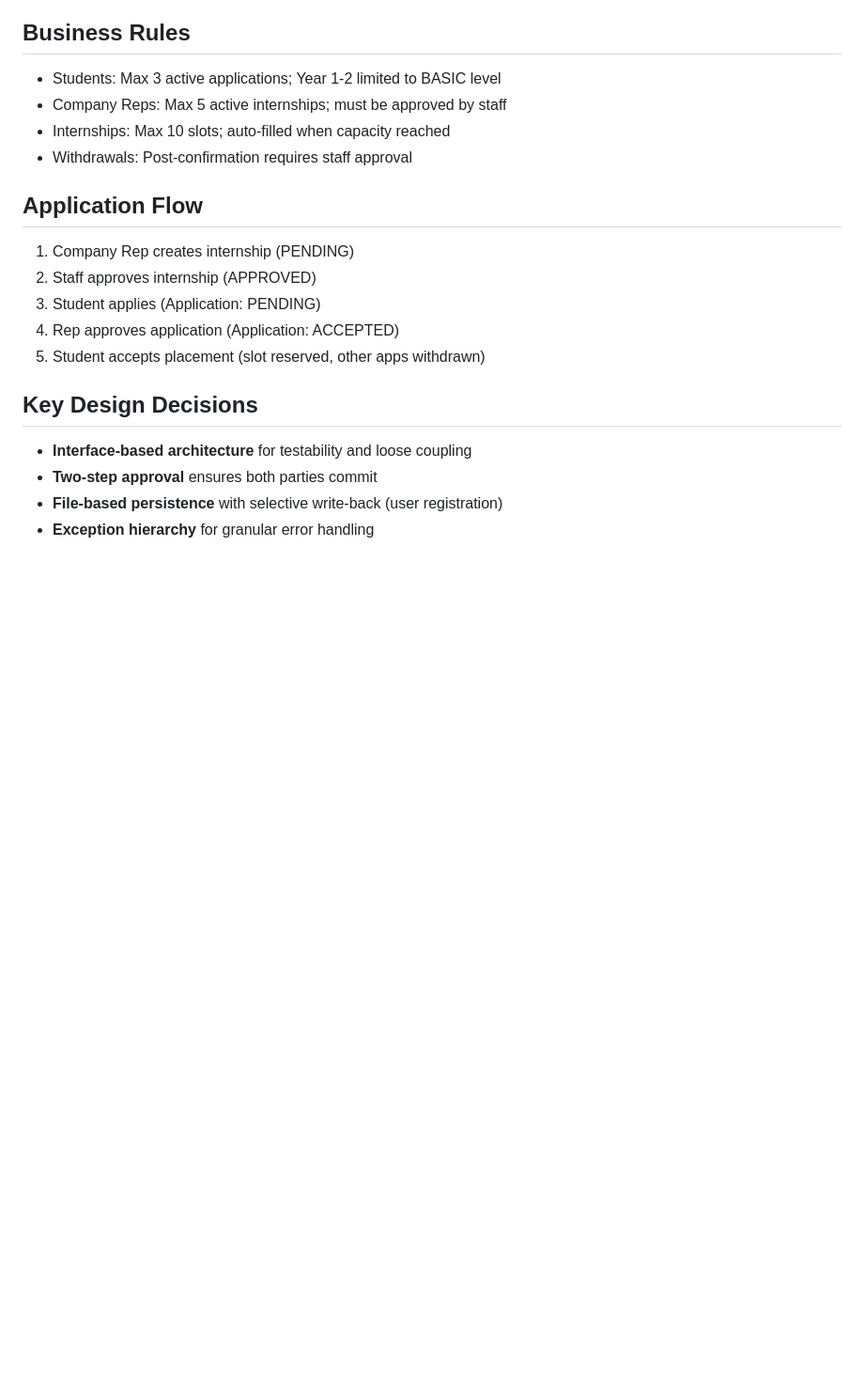
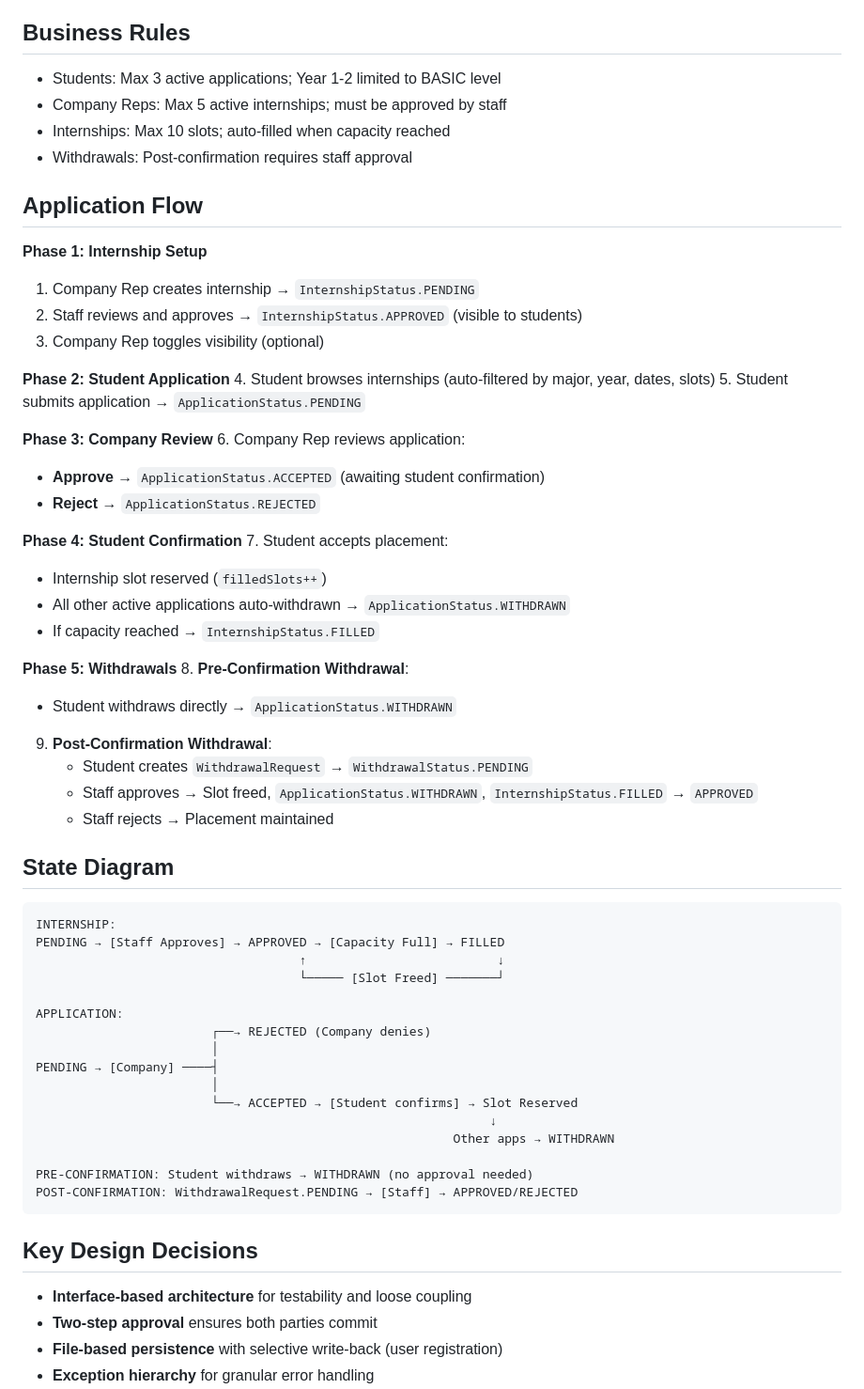
Before and after one commit to Yichen930/SC2002, a Markdown page: README.md, the part around the change. Shown at 94% size. Rendered like a GitHub page; blank space fills up the shorter version.

Commit message:
update app flow and state transition diagram

````diff
--- a/README.md
+++ b/README.md
@@ -80,13 +80,58 @@ java -cp bin Main
 - Internships: Max 10 slots; auto-filled when capacity reached
 - Withdrawals: Post-confirmation requires staff approval
 
+
+
 ## Application Flow
 
-1. Company Rep creates internship (PENDING)
-2. Staff approves internship (APPROVED)
-3. Student applies (Application: PENDING)
-4. Rep approves application (Application: ACCEPTED)
-5. Student accepts placement (slot reserved, other apps withdrawn)
+**Phase 1: Internship Setup**
+1. Company Rep creates internship → `InternshipStatus.PENDING`
+2. Staff reviews and approves → `InternshipStatus.APPROVED` (visible to students)
+3. Company Rep toggles visibility (optional)
+
+**Phase 2: Student Application**
+4. Student browses internships (auto-filtered by major, year, dates, slots)
+5. Student submits application → `ApplicationStatus.PENDING`
+
+**Phase 3: Company Review**
+6. Company Rep reviews application:
+   - **Approve** → `ApplicationStatus.ACCEPTED` (awaiting student confirmation)
+   - **Reject** → `ApplicationStatus.REJECTED`
+
+**Phase 4: Student Confirmation**
+7. Student accepts placement:
+   - Internship slot reserved (`filledSlots++`)
+   - All other active applications auto-withdrawn → `ApplicationStatus.WITHDRAWN`
+   - If capacity reached → `InternshipStatus.FILLED`
+
+**Phase 5: Withdrawals**
+8. **Pre-Confirmation Withdrawal**:
+   - Student withdraws directly → `ApplicationStatus.WITHDRAWN`
+9. **Post-Confirmation Withdrawal**:
+   - Student creates `WithdrawalRequest` → `WithdrawalStatus.PENDING`
+   - Staff approves → Slot freed, `ApplicationStatus.WITHDRAWN`, `InternshipStatus.FILLED` → `APPROVED`
+   - Staff rejects → Placement maintained
+
+## State Diagram
+
+```
+INTERNSHIP:
+PENDING → [Staff Approves] → APPROVED → [Capacity Full] → FILLED
+                                    ↑                          ↓
+                                    └───── [Slot Freed] ───────┘
+
+APPLICATION:
+                        ┌──→ REJECTED (Company denies)
+                        │
+PENDING → [Company] ────┤
+                        │
+                        └──→ ACCEPTED → [Student confirms] → Slot Reserved
+                                                              ↓
+                                                         Other apps → WITHDRAWN
+
+PRE-CONFIRMATION: Student withdraws → WITHDRAWN (no approval needed)
+POST-CONFIRMATION: WithdrawalRequest.PENDING → [Staff] → APPROVED/REJECTED
+```
 
 ## Key Design Decisions
 
````
